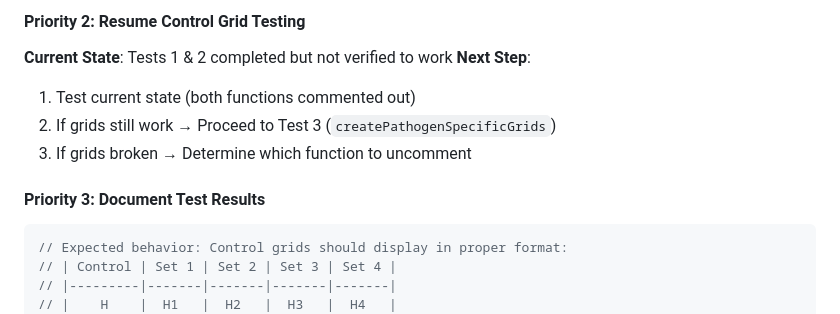
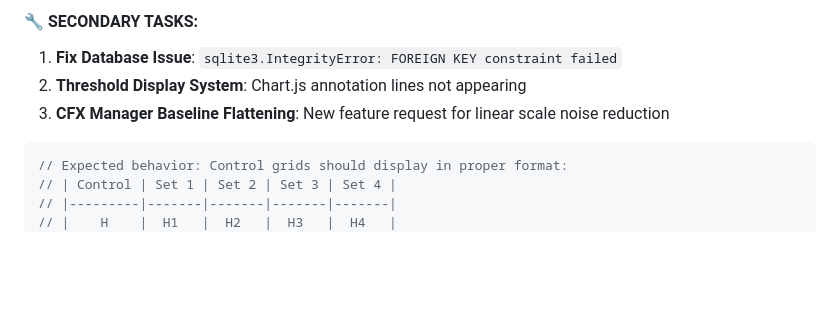
Before and after one commit to jon06041/QPCR-S-Curve-Analyzer, a Markdown page: Agent_instructions.md, the part around one of its changes. Rendered like a GitHub page; blank space fills up the shorter version.

````diff
--- a/Agent_instructions.md
+++ b/Agent_instructions.md
@@ -65,12 +67,8 @@ python3 app.py  # Check if server starts with database error
 
-#### Priority 2: Resume Control Grid Testing
-**Current State**: Tests 1 & 2 completed but not verified to work
-**Next Step**:
-1. Test current state (both functions commented out)
-2. If grids still work → Proceed to Test 3 (`createPathogenSpecificGrids`)
-3. If grids broken → Determine which function to uncomment
-
-#### Priority 3: Document Test Results
+#### 🔧 SECONDARY TASKS:
+1. **Fix Database Issue**: `sqlite3.IntegrityError: FOREIGN KEY constraint failed`
+2. **Threshold Display System**: Chart.js annotation lines not appearing
+3. **CFX Manager Baseline Flattening**: New feature request for linear scale noise reduction
 ```javascript
 // Expected behavior: Control grids should display in proper format:
 // | Control | Set 1 | Set 2 | Set 3 | Set 4 |
````
Also changed, not shown: other parts of Agent_instructions.md (+50 -48 lines).
